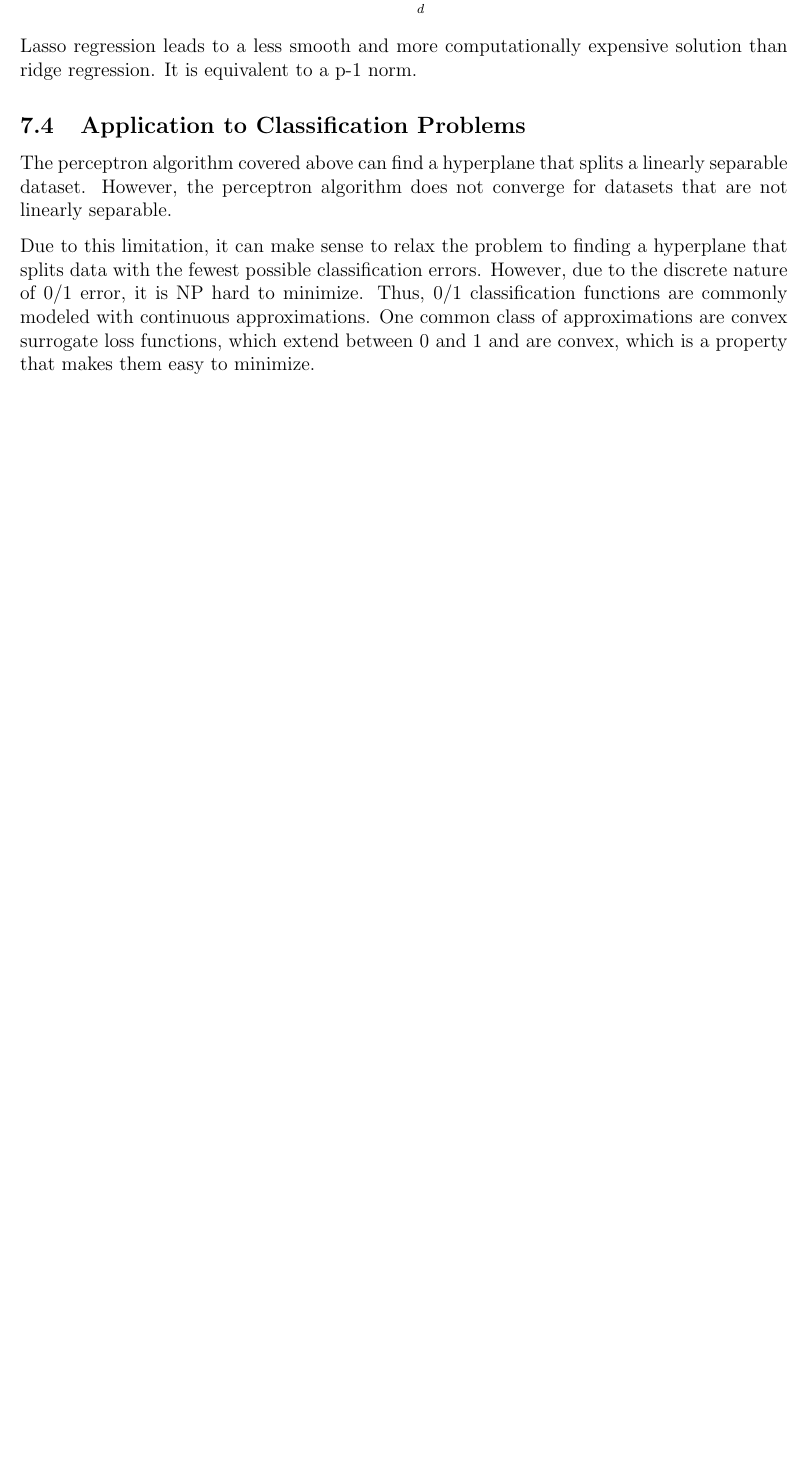
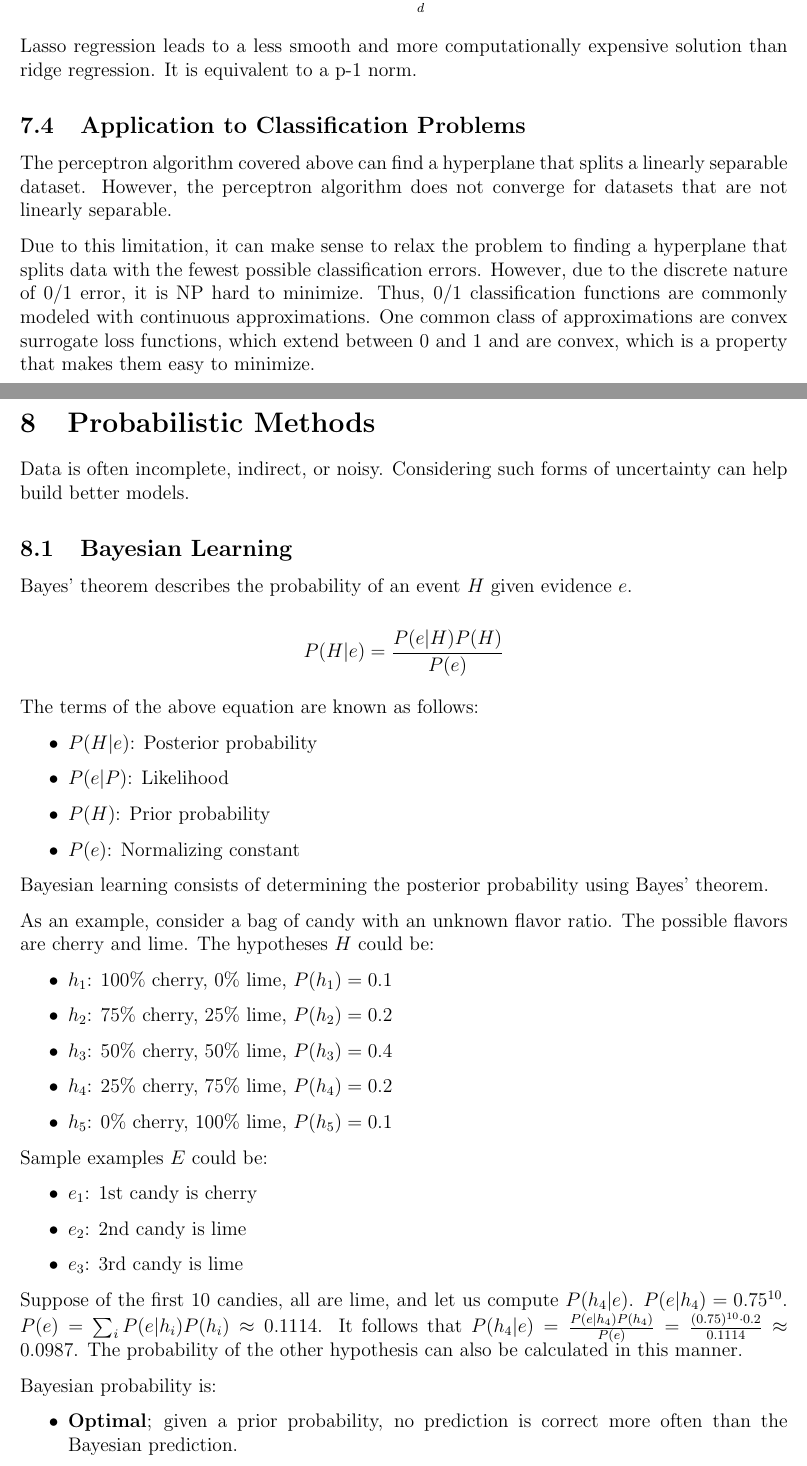
Before and after one commit to m-socha/CS-480-Notes, a LaTeX document (notes.tex): part of page 19 of 19 before the commit and two parts of pages 19 and 20 of 21 after it, the two joined at a grey line, cut so that both start at the same text, the shorter picture padded with empty space. Compiled offline with pdfLaTeX.

Commit message:
Add Probabilistic Methods section.

```diff
--- a/notes.tex
+++ b/notes.tex
@@ -1,6 +1,7 @@
 \documentclass[12pt,titlepage]{article}
 \usepackage[margin=1in]{geometry}
 \usepackage{parskip}
+\usepackage{amsmath}
 
 \let\stdsection\section
 \renewcommand\section{\clearpage\stdsection}
@@ -469,3 +470,45 @@
       the discrete nature of 0/1 error, it is NP hard to minimize. Thus, 0/1 classification functions are commonly modeled with continuous approximations. One common class
       of approximations are convex surrogate loss functions, which extend between 0 and 1 and are convex, which is a property that makes them easy to minimize.
 
+  \section{Probabilistic Methods}
+    Data is often incomplete, indirect, or noisy. Considering such forms of uncertainty can help build better models.
+
+    \subsection{Bayesian Learning}
+      Bayes' theorem describes the probability of an event $H$ given evidence $e$.
+
+      $$P(H|e) = \frac{P(e|H)P(H)}{P(e)}$$
+
+      The terms of the above equation are known as follows:
+      \begin{itemize}
+        \item $P(H|e)$: Posterior probability
+        \item $P(e|P)$: Likelihood
+        \item $P(H)$: Prior probability
+        \item $P(e)$: Normalizing constant
+      \end{itemize}
+
+      Bayesian learning consists of determining the posterior probability using Bayes' theorem.
+
+      As an example, consider a bag of candy with an unknown flavor ratio. The possible flavors are cherry and lime. The hypotheses $H$ could be:
+      \begin{itemize}
+        \item $h_1$: 100\% cherry, 0\% lime, $P(h_1) = 0.1$
+        \item $h_2$: 75\% cherry, 25\% lime, $P(h_2) = 0.2$
+        \item $h_3$: 50\% cherry, 50\% lime, $P(h_3) = 0.4$
+        \item $h_4$: 25\% cherry, 75\% lime, $P(h_4) = 0.2$
+        \item $h_5$: 0\% cherry, 100\% lime, $P(h_5) = 0.1$
+      \end{itemize}
+
+      Sample examples $E$ could be:
+      \begin{itemize}
+        \item $e_1$: 1st candy is cherry
+        \item $e_2$: 2nd candy is lime
+        \item $e_3$: 3rd candy is lime
+      \end{itemize}
+
+      Suppose of the first 10 candies, all are lime, and let us compute $P(h_4|e)$. $P(e|h_4) = 0.75^{10}$. $P(e) = \sum_i P(e|h_i)P(h_i) \approx 0.1114$.
+      It follows that $P(h_4|e) = \frac{P(e|h_4)P(h_4)}{P(e)} = \frac{(0.75)^{10} \cdot 0.2}{0.1114} \approx 0.0987$. The probability of the other hypothesis
+      can also be calculated in this manner.
+
+      Bayesian probability is:
+      \begin{itemize}
+        \item \textbf{Optimal}; given a prior probability, no prediction is correct more often than the Bayesian prediction.
+        \item \textbf{Overfitting-free}; all hypothesis are weighted and considered, eliminating overfitting.
```
Also changed, not shown: notes.pdf, notes.tex (35 more changed lines).
